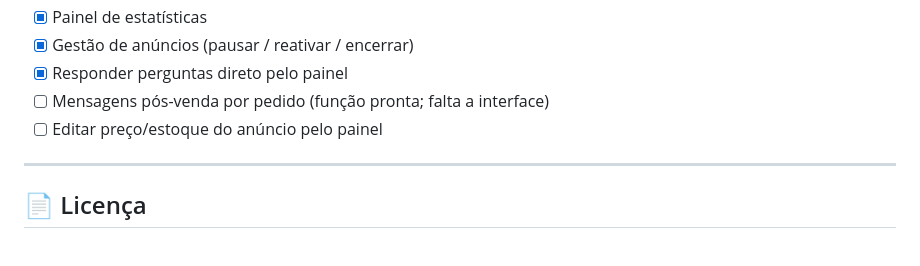
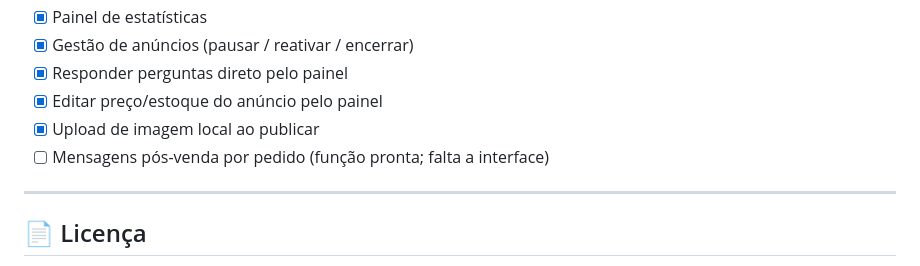
Before and after one commit to tbongiovani-outlook/MeuMercado, a Markdown page: README.md, the part around the change. Rendered like a GitHub page.

Commit message:
docs: roadmap - editar preco/estoque e upload de imagem concluidos

```diff
--- a/README.md
+++ b/README.md
@@ -315,8 +315,9 @@ curl -X POST \
 - [x] Painel de estatísticas
 - [x] Gestão de anúncios (pausar / reativar / encerrar)
 - [x] Responder perguntas direto pelo painel
+- [x] Editar preço/estoque do anúncio pelo painel
+- [x] Upload de imagem local ao publicar
 - [ ] Mensagens pós-venda por pedido (função pronta; falta a interface)
-- [ ] Editar preço/estoque do anúncio pelo painel
 
 ---
 
```
